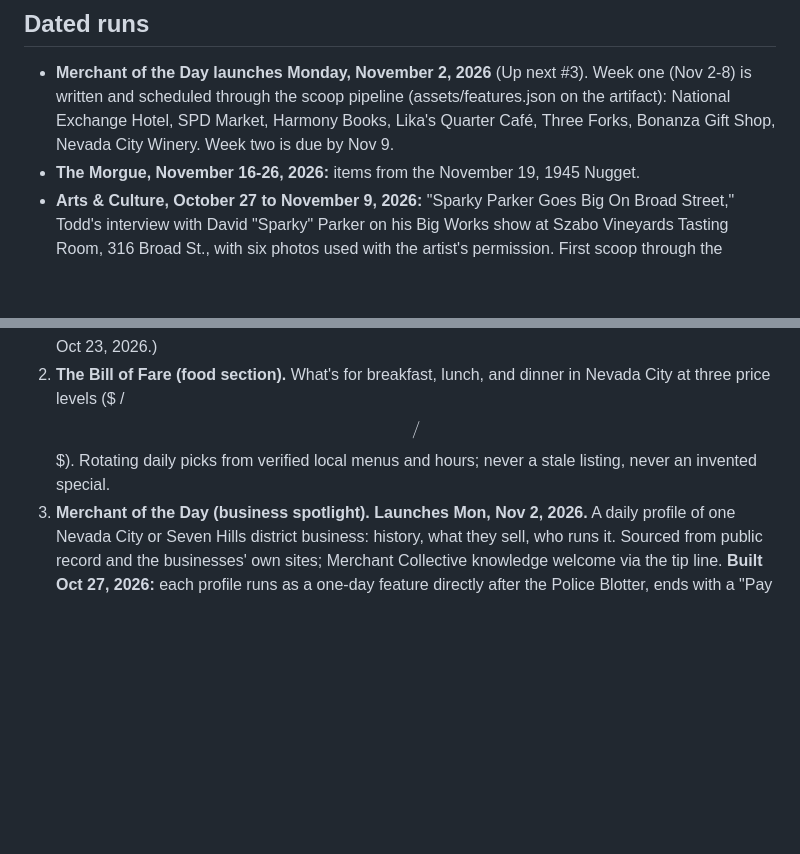
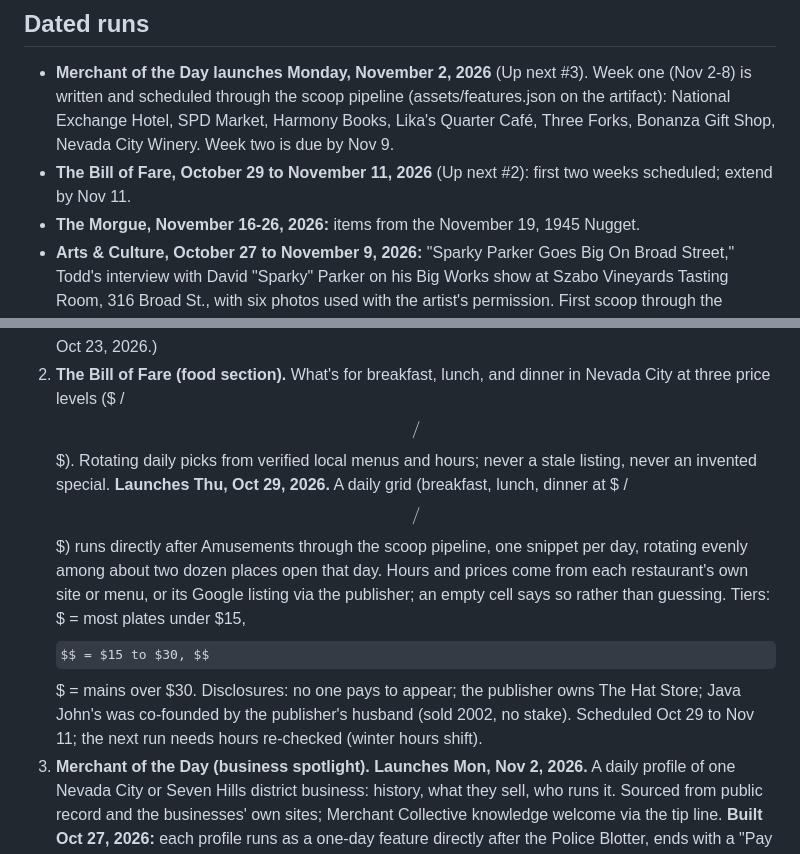
Before and after one commit to twahoske/nevadacitynugget, a Markdown page: ROADMAP.md, 2 parts joined by grey strips. Drawn GitHub-style; some formulas as TeX source; blank space fills up the shorter version.

Commit message:
Roadmap: Bill of Fare launches Oct 29
Co-Authored-By: Claude Opus 5.5 <noreply@anthropic.com>
Claude-Session: https://claude.ai/code/session_014PbCNofoXHZzsC5u53EeeF

```diff
--- a/ROADMAP.md
+++ b/ROADMAP.md
@@ -79,6 +79,7 @@ and Nugget St listings. (The historical paper was the *Nevada County* Nugget, so
 - **Merchant of the Day launches Monday, November 2, 2026** (Up next #3). Week one (Nov 2-8) is written and
   scheduled through the scoop pipeline (assets/features.json on the artifact): National Exchange Hotel, SPD Market,
   Harmony Books, Lika's Quarter Café, Three Forks, Bonanza Gift Shop, Nevada City Winery. Week two is due by Nov 9.
+- **The Bill of Fare, October 29 to November 11, 2026** (Up next #2): first two weeks scheduled; extend by Nov 11.
 - **The Morgue, November 16-26, 2026:** items from the November 19, 1945 Nugget.
 - **Arts & Culture, October 27 to November 9, 2026:** "Sparky Parker Goes Big On Broad Street,"
   Todd's interview with David "Sparky" Parker on his Big Works show at Szabo Vineyards Tasting Room,
@@ -110,6 +111,12 @@ How the publisher's own reporting gets into the paper on a schedule, and stays t
 2. **The Bill of Fare (food section).** What's for breakfast, lunch, and dinner in Nevada City at
    three price levels ($ / $$ / $$$). Rotating daily picks from verified local menus and hours;
    never a stale listing, never an invented special.
+   **Launches Thu, Oct 29, 2026.** A daily grid (breakfast, lunch, dinner at $ / $$ / $$$) runs directly after
+   Amusements through the scoop pipeline, one snippet per day, rotating evenly among about two dozen places open
+   that day. Hours and prices come from each restaurant's own site or menu, or its Google listing via the publisher;
+   an empty cell says so rather than guessing. Tiers: $ = most plates under $15, $$ = $15 to $30, $$$ = mains over $30.
+   Disclosures: no one pays to appear; the publisher owns The Hat Store; Java John's was co-founded by the publisher's
+   husband (sold 2002, no stake). Scheduled Oct 29 to Nov 11; the next run needs hours re-checked (winter hours shift).
 3. **Merchant of the Day (business spotlight). Launches Mon, Nov 2, 2026.** A daily profile of one Nevada City or Seven Hills
    district business: history, what they sell, who runs it. Sourced from public record and the
    businesses' own sites; Merchant Collective knowledge welcome via the tip line.
```
